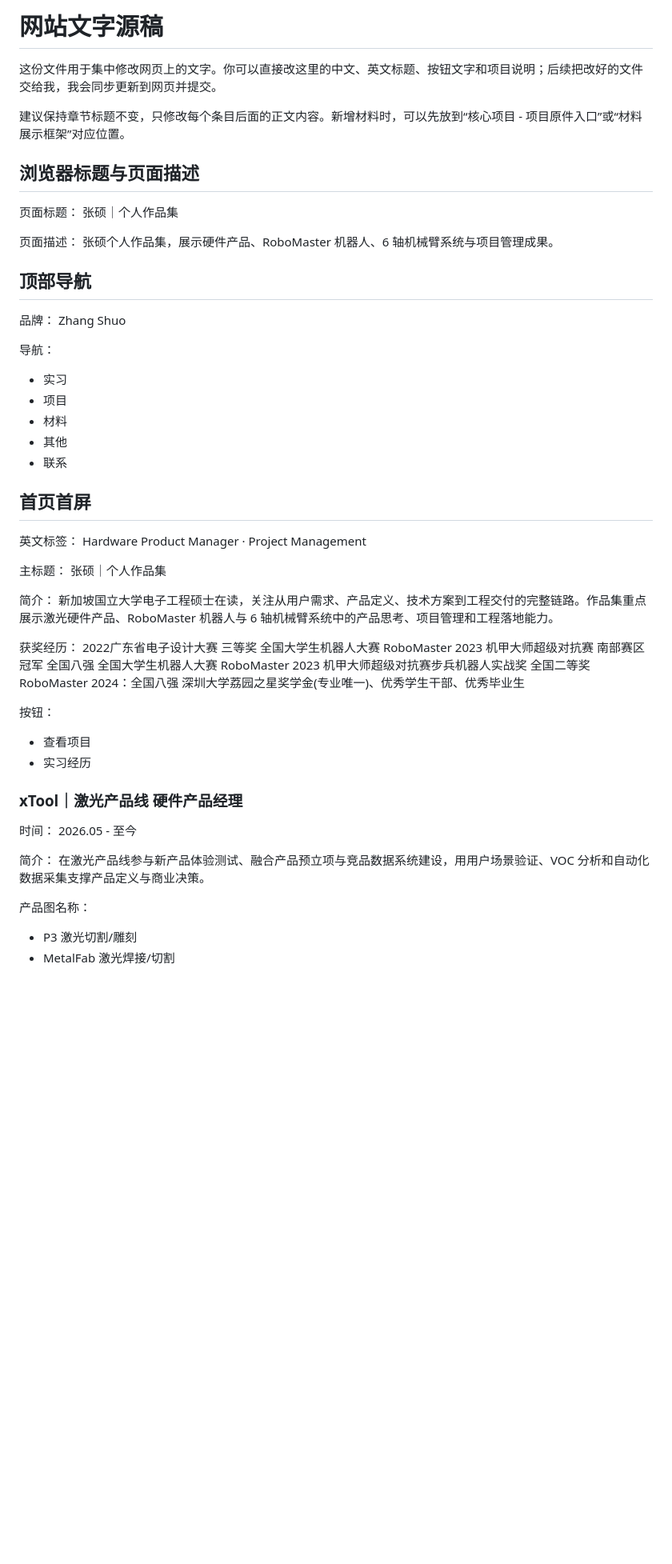
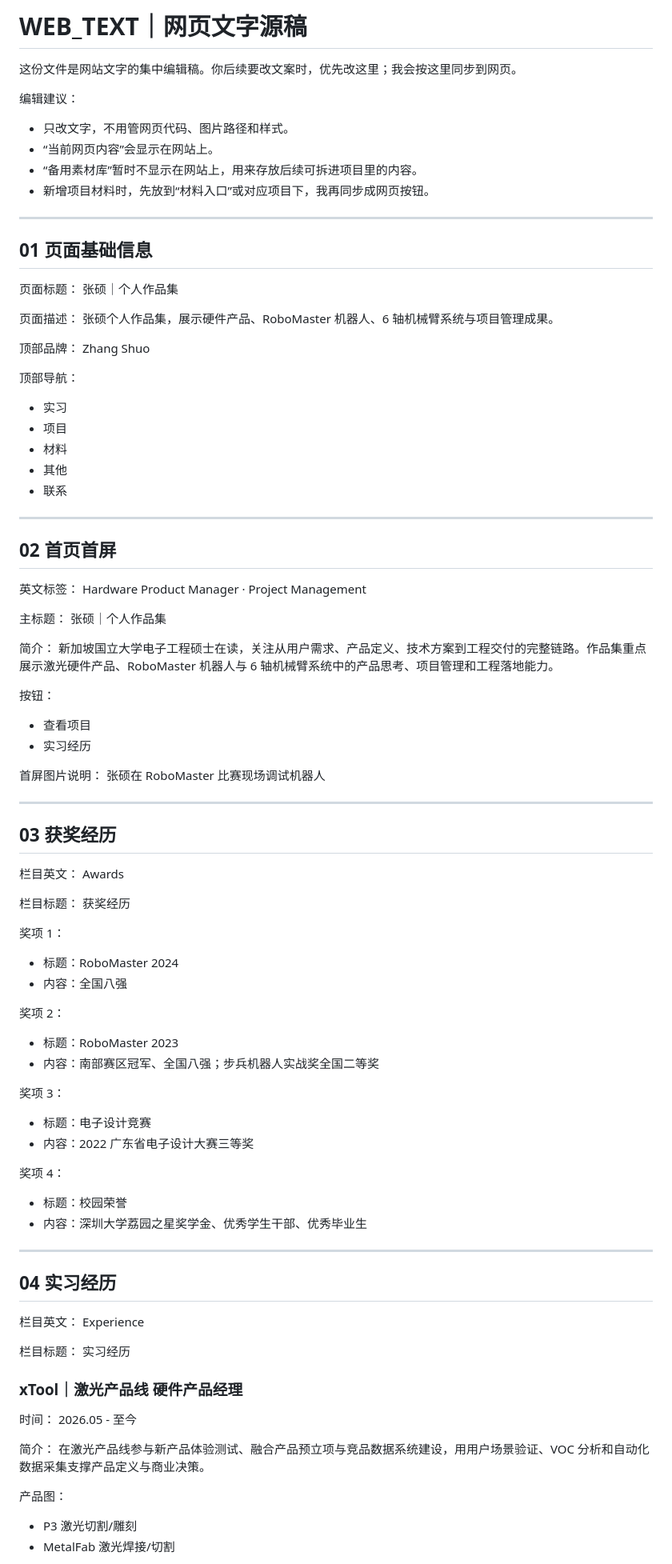
Before and after one commit to JackeySz/Personal_Work_Web, a Markdown page: WEB_TEXT.md, the part around one of its changes. Shown at 80% size. Drawn GitHub-style; blank space fills up the shorter version.

```diff
--- a/WEB_TEXT.md
+++ b/WEB_TEXT.md
@@ -1,10 +1,16 @@
-# 网站文字源稿
+# WEB_TEXT｜网页文字源稿
 
-这份文件用于集中修改网页上的文字。你可以直接改这里的中文、英文标题、按钮文字和项目说明；后续把改好的文件交给我，我会同步更新到网页并提交。
+这份文件是网站文字的集中编辑稿。你后续要改文案时，优先改这里；我会按这里同步到网页。
 
-建议保持章节标题不变，只修改每个条目后面的正文内容。新增材料时，可以先放到“核心项目 - 项目原件入口”或“材料展示框架”对应位置。
+编辑建议：
+- 只改文字，不用管网页代码、图片路径和样式。
+- “当前网页内容”会显示在网站上。
+- “备用素材库”暂时不显示在网站上，用来存放后续可拆进项目里的内容。
+- 新增项目材料时，先放到“材料入口”或对应项目下，我再同步成网页按钮。
 
-## 浏览器标题与页面描述
+---
+
+## 01 页面基础信息
 
 页面标题：
 张硕｜个人作品集
@@ -12,19 +18,19 @@
 页面描述：
 张硕个人作品集，展示硬件产品、RoboMaster 机器人、6 轴机械臂系统与项目管理成果。
 
-## 顶部导航
-
-品牌：
+顶部品牌：
 Zhang Shuo
 
-导航：
+顶部导航：
 - 实习
 - 项目
 - 材料
 - 其他
 - 联系
 
-## 首页首屏
+---
+
+## 02 首页首屏
 
 英文标签：
 Hardware Product Manager · Project Management
@@ -35,18 +41,48 @@ Hardware Product Manager · Project Management
 简介：
 新加坡国立大学电子工程硕士在读，关注从用户需求、产品定义、技术方案到工程交付的完整链路。作品集重点展示激光硬件产品、RoboMaster 机器人与 6 轴机械臂系统中的产品思考、项目管理和工程落地能力。
 
-获奖经历：
-2022广东省电子设计大赛 三等奖
-全国大学生机器人大赛 RoboMaster 2023 机甲大师超级对抗赛		                     南部赛区冠军 全国八强
-全国大学生机器人大赛 RoboMaster 2023 机甲大师超级对抗赛步兵机器人实战奖 		    全国二等奖
-RoboMaster 2024：全国八强
-深圳大学荔园之星奖学金(专业唯一)、优秀学生干部、优秀毕业生
-
 按钮：
 - 查看项目
 - 实习经历
 
+首屏图片说明：
+张硕在 RoboMaster 比赛现场调试机器人
 
+---
+
+## 03 获奖经历
+
+栏目英文：
+Awards
+
+栏目标题：
+获奖经历
+
+奖项 1：
+- 标题：RoboMaster 2024
+- 内容：全国八强
+
+奖项 2：
+- 标题：RoboMaster 2023
+- 内容：南部赛区冠军、全国八强；步兵机器人实战奖全国二等奖
+
+奖项 3：
+- 标题：电子设计竞赛
+- 内容：2022 广东省电子设计大赛三等奖
+
+奖项 4：
+- 标题：校园荣誉
+- 内容：深圳大学荔园之星奖学金、优秀学生干部、优秀毕业生
+
+---
+
+## 04 实习经历
+
+栏目英文：
+Experience
+
+栏目标题：
+实习经历
 
 ### xTool｜激光产品线 硬件产品经理
 
@@ -56,7 +92,7 @@ RoboMaster 2024：全国八强
 简介：
 在激光产品线参与新产品体验测试、融合产品预立项与竞品数据系统建设，用用户场景验证、VOC 分析和自动化数据采集支撑产品定义与商业决策。
 
-产品图名称：
+产品图：
 - P3 激光切割/雕刻
 - MetalFab 激光焊接/切割
 
```
Also changed, not shown: other parts of WEB_TEXT.md (+165 -133 lines).
